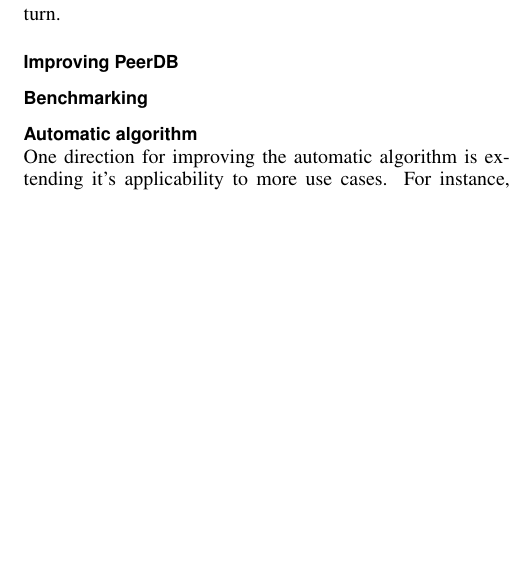
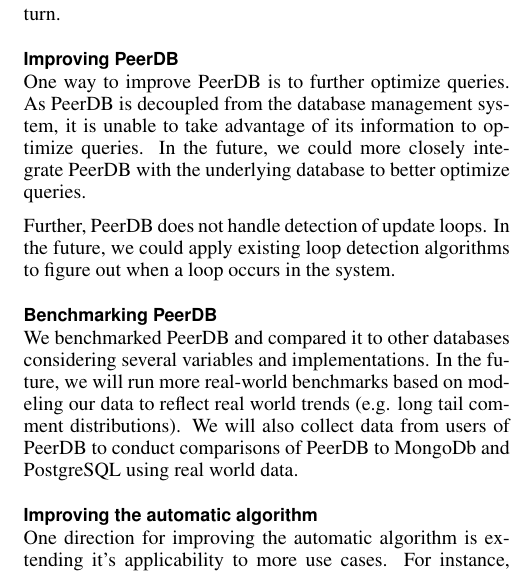
Before and after one commit to aksp/cs262a-paper, a LaTeX document (main.tex, which reads future_work.tex): part of one column of page 8 of 9, cut so that both start at the same text, the shorter picture padded with empty space. Compiled offline with pdfLaTeX.

Commit message:
More future work

```diff
--- a/future_work.tex
+++ b/future_work.tex
@@ -3,14 +3,17 @@
 This section will address each of these future work areas in turn.
 
 \subsection{Improving PeerDB}
+One way to improve PeerDB is to further optimize queries. As PeerDB is decoupled from the database management system, it is unable to take advantage of its information to optimize queries. In the future, we could more closely integrate PeerDB with the underlying database to better optimize queries.
 
-\subsection{Benchmarking}
+Further, PeerDB does not handle detection of update loops. In the future, we could apply existing loop detection algorithms to figure out when a loop occurs in the system.
 
-\subsection{Automatic algorithm}
+\subsection{Benchmarking PeerDB}
+We benchmarked PeerDB and compared it to other databases considering several variables and implementations. In the future, we will run more real-world benchmarks based on modeling our data to reflect real world trends (e.g. long tail comment distributions).
+We will also collect data from users of PeerDB to conduct comparisons of PeerDB to MongoDb and PostgreSQL using real world data.
+
+\subsection{Improving the automatic algorithm}
 One direction for improving the automatic algorithm is extending it's applicability to more use cases. For instance, the algorithm does not currently consider all possible sets of queries (only those that strictly augment the smallest set). In future work, we extend the model to encompass more query sets. As mentioned before, future work may also extend the algorithm to handle cases where we embed entire subdocuments without having the document separately referenced (no help from PeerDB). In addition, we want to extend it to handle reverse queries.
-
 Another direction for improving the automatic algorithm is verifying and enhancing the accuracy of the cost model and input parameters.
 Future work could learn parameters, simulate possible configurations for greater accuracy, and compare our current cost model closely to actual system performance.
 We could also evaluate low cost configurations using our benchmarking system against high cost configurations to see if relative performance for these configurations confirms intuition.
-
 One final direction for improving the automatic algorithm is assuring that it works at scale. Currently, our algorithm uses brute force to calculate the lowest cost embeddings. In cases where there are more possible combinations of embeddings we could use an existing optimization technique to find an approximate configuration. For instance, we could apply simulated annealing or a greedy approach.
```
